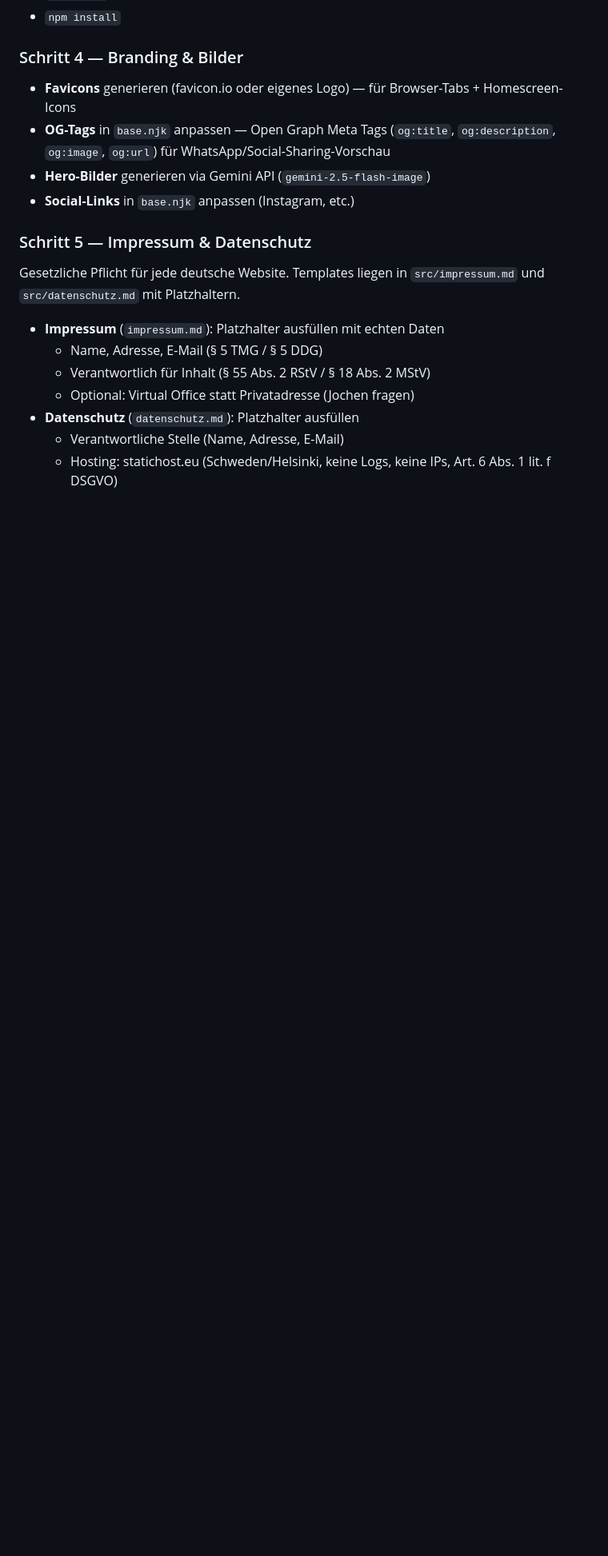
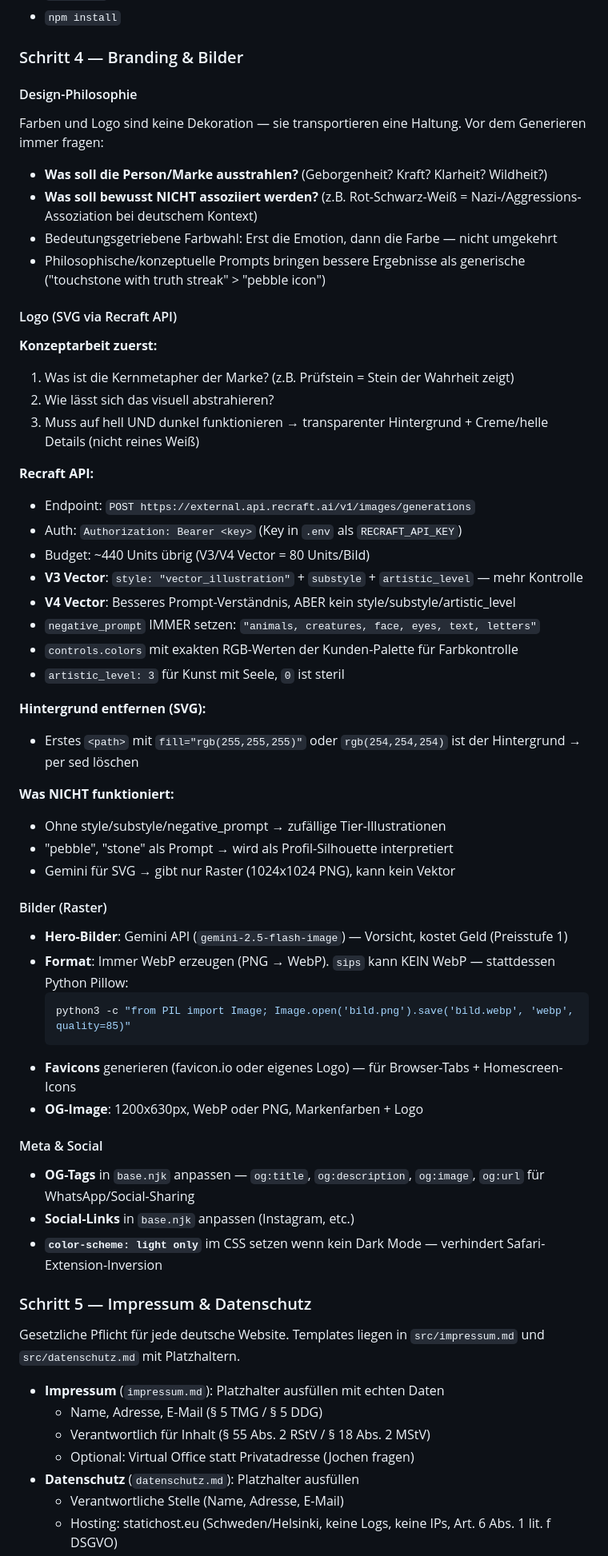
Before and after one commit to s0f4surf3r/website-template, a Markdown page: CLAUDE.md, the part around one of its changes. Shown at 80% size. Drawn GitHub-style; blank space fills up the shorter version.

````diff
--- a/CLAUDE.md
+++ b/CLAUDE.md
@@ -88,10 +91,54 @@ Exakt das Format von `farbpalette.html` in diesem Repo replizieren:
 
 ### Schritt 4 — Branding & Bilder
 
+#### Design-Philosophie
+
+Farben und Logo sind keine Dekoration — sie transportieren eine Haltung. Vor dem Generieren immer fragen:
+- **Was soll die Person/Marke ausstrahlen?** (Geborgenheit? Kraft? Klarheit? Wildheit?)
+- **Was soll bewusst NICHT assoziiert werden?** (z.B. Rot-Schwarz-Weiß = Nazi-/Aggressions-Assoziation bei deutschem Kontext)
+- Bedeutungsgetriebene Farbwahl: Erst die Emotion, dann die Farbe — nicht umgekehrt
+- Philosophische/konzeptuelle Prompts bringen bessere Ergebnisse als generische ("touchstone with truth streak" > "pebble icon")
+
+#### Logo (SVG via Recraft API)
+
+**Konzeptarbeit zuerst:**
+1. Was ist die Kernmetapher der Marke? (z.B. Prüfstein = Stein der Wahrheit zeigt)
+2. Wie lässt sich das visuell abstrahieren?
+3. Muss auf hell UND dunkel funktionieren → transparenter Hintergrund + Creme/helle Details (nicht reines Weiß)
+
+**Recraft API:**
+- Endpoint: `POST https://external.api.recraft.ai/v1/images/generations`
+- Auth: `Authorization: Bearer <key>` (Key in `.env` als `RECRAFT_API_KEY`)
+- Budget: ~440 Units übrig (V3/V4 Vector = 80 Units/Bild)
+- **V3 Vector**: `style: "vector_illustration"` + `substyle` + `artistic_level` — mehr Kontrolle
+- **V4 Vector**: Besseres Prompt-Verständnis, ABER kein style/substyle/artistic_level
+- `negative_prompt` IMMER setzen: `"animals, creatures, face, eyes, text, letters"`
+- `controls.colors` mit exakten RGB-Werten der Kunden-Palette für Farbkontrolle
+- `artistic_level: 3` für Kunst mit Seele, `0` ist steril
+
+**Hintergrund entfernen (SVG):**
+- Erstes `<path>` mit `fill="rgb(255,255,255)"` oder `rgb(254,254,254)` ist der Hintergrund → per sed löschen
+
+**Was NICHT funktioniert:**
+- Ohne style/substyle/negative_prompt → zufällige Tier-Illustrationen
+- "pebble", "stone" als Prompt → wird als Profil-Silhouette interpretiert
+- Gemini für SVG → gibt nur Raster (1024x1024 PNG), kann kein Vektor
+
+#### Bilder (Raster)
+
+- **Hero-Bilder**: Gemini API (`gemini-2.5-flash-image`) — Vorsicht, kostet Geld (Preisstufe 1)
+- **Format**: Immer WebP erzeugen (PNG → WebP). `sips` kann KEIN WebP — stattdessen Python Pillow:
+  ```bash
+  python3 -c "from PIL import Image; Image.open('bild.png').save('bild.webp', 'webp', quality=85)"
+  ```
 - **Favicons** generieren (favicon.io oder eigenes Logo) — für Browser-Tabs + Homescreen-Icons
-- **OG-Tags** in `base.njk` anpassen — Open Graph Meta Tags (`og:title`, `og:description`, `og:image`, `og:url`) für WhatsApp/Social-Sharing-Vorschau
-- **Hero-Bilder** generieren via Gemini API (`gemini-2.5-flash-image`)
+- **OG-Image**: 1200x630px, WebP oder PNG, Markenfarben + Logo
+
+#### Meta & Social
+
+- **OG-Tags** in `base.njk` anpassen — `og:title`, `og:description`, `og:image`, `og:url` für WhatsApp/Social-Sharing
 - **Social-Links** in `base.njk` anpassen (Instagram, etc.)
+- **`color-scheme: light only`** im CSS setzen wenn kein Dark Mode — verhindert Safari-Extension-Inversion
 
 ### Schritt 5 — Impressum & Datenschutz
 
````
Also changed, not shown: other parts of CLAUDE.md (+69 -2 lines).
